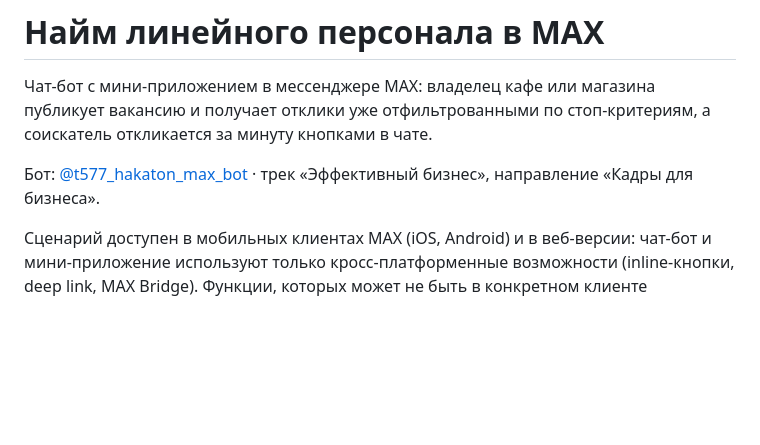
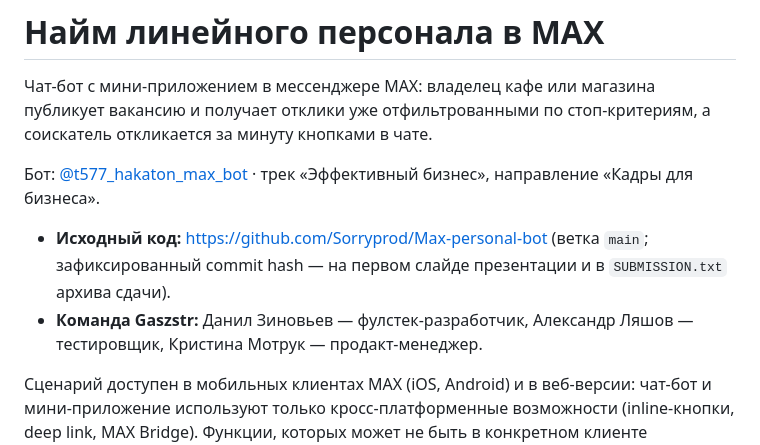
Before and after one commit to Sorryprod/Max-personal-bot, a Markdown page: README.md, the part around the change. GitHub-like rendering; blank space fills up the shorter version.

Commit message:
README: ссылка на репозиторий и состав команды

```diff
--- a/README.md
+++ b/README.md
@@ -5,6 +5,11 @@
 
 Бот: [@t577_hakaton_max_bot](https://max.ru/t577_hakaton_max_bot) · трек «Эффективный бизнес», направление
 «Кадры для бизнеса».
+
+- **Исходный код:** https://github.com/Sorryprod/Max-personal-bot (ветка `main`; зафиксированный commit hash —
+  на первом слайде презентации и в `SUBMISSION.txt` архива сдачи).
+- **Команда Gaszstr:** Данил Зиновьев — фулстек-разработчик, Александр Ляшов — тестировщик,
+  Кристина Мотрук — продакт-менеджер.
 
 Сценарий доступен в мобильных клиентах MAX (iOS, Android) и в веб-версии: чат-бот и мини-приложение используют
 только кросс-платформенные возможности (inline-кнопки, deep link, MAX Bridge). Функции, которых может не быть
```
